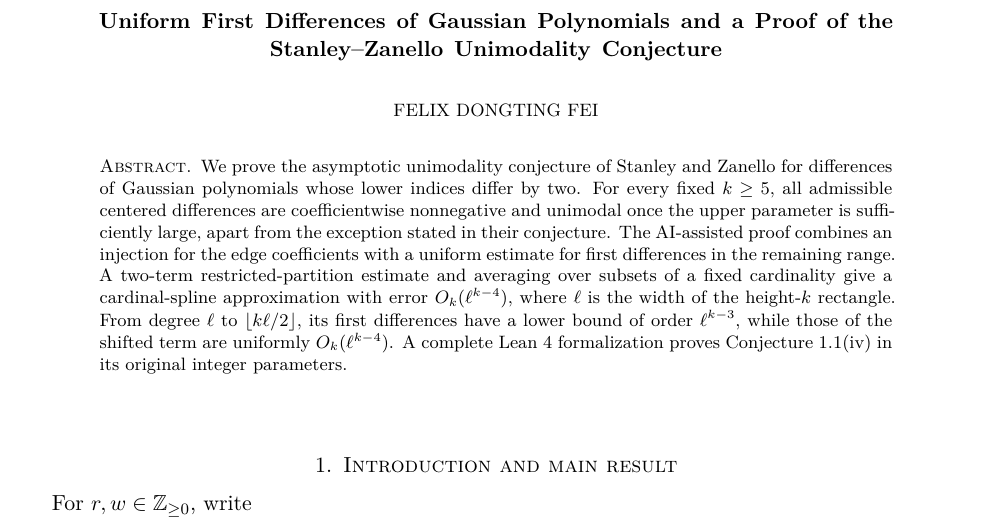
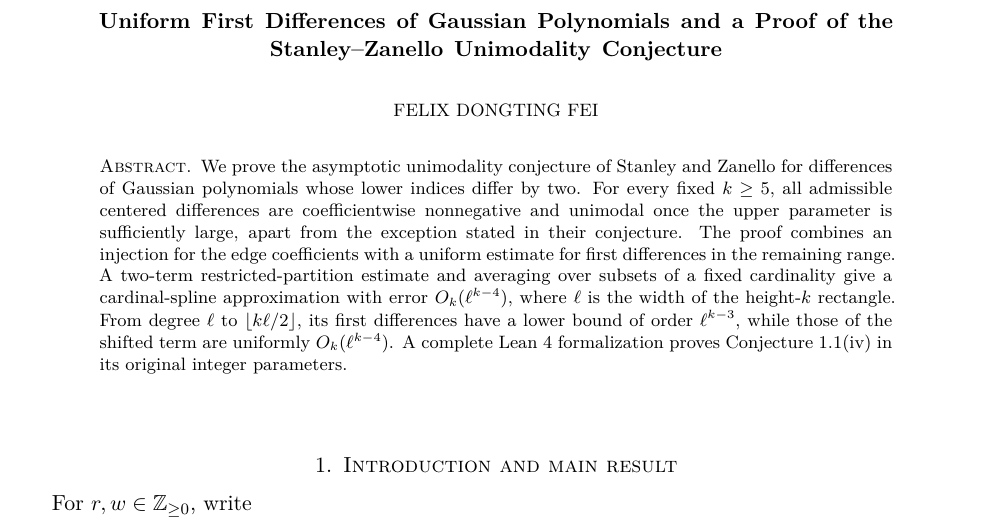
Before and after one commit to felixfei-research/stanley-zanello, a LaTeX paper (paper/main.tex): part of page 1 of 8, cut so that both start at the same text. Compiled offline with pdfLaTeX.

Commit message:
Revert "Describe the proof as AI-assisted in the research summaries"
This reverts commit e0bb76d30614de92e66e46271ac9527a2a072b3e.

```diff
--- a/paper/main.tex
+++ b/paper/main.tex
@@ -37,7 +37,7 @@ differences of Gaussian polynomials whose lower indices differ by two.
 For every fixed \(k\ge5\), all admissible centered differences are
 coefficientwise nonnegative and unimodal once the upper parameter is
 sufficiently large, apart from the exception stated in their conjecture.
-The AI-assisted proof combines an injection for the edge coefficients with a uniform
+The proof combines an injection for the edge coefficients with a uniform
 estimate for first differences in the remaining range. A two-term
 restricted-partition estimate and averaging over subsets of a fixed
 cardinality give a cardinal-spline approximation with error
```
Also changed, not shown: README.md, paper/Stanley-Zanello-Final.pdf, 1 other file.
